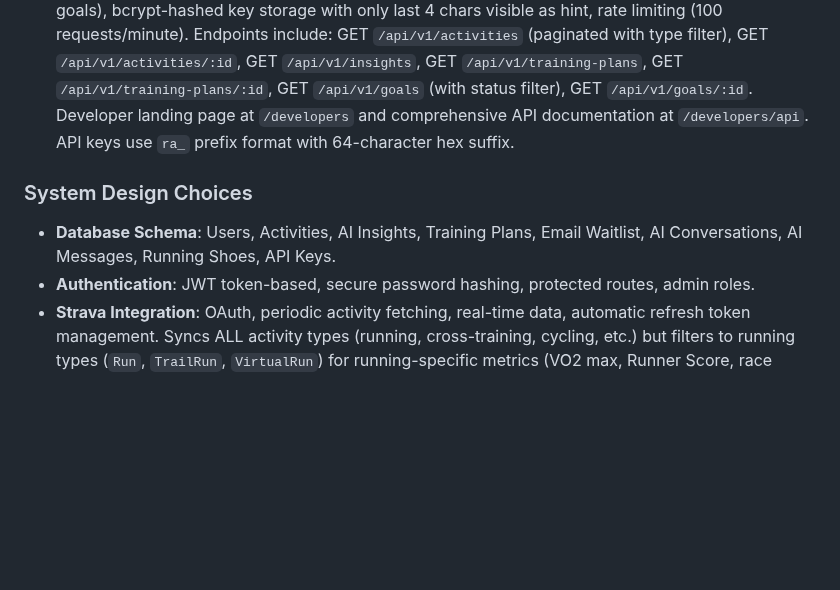
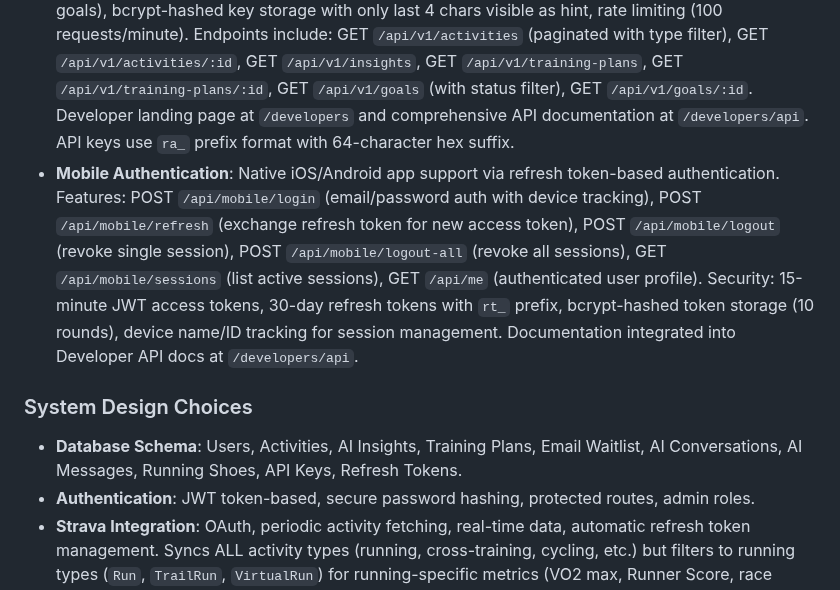
Before and after one commit to biserd/AIRunningTracker, a Markdown page: replit.md, the part around the change. GitHub-like rendering; blank space fills up the shorter version.

Commit message:
Add mobile authentication infrastructure and documentation
Add mobile authentication endpoints, security features, and documentation to the Developer API section of replit.md.

Replit-Commit-Author: Agent
Replit-Commit-Session-Id: 25d61a66-ee54-4ea4-b6a1-11fcee32bfb2
Replit-Commit-Checkpoint-Type: full_checkpoint
Replit-Commit-Event-Id: d7302aa7-a85b-4ad1-a7e0-06bec7850162
Replit-Commit-Screenshot-Url: https://storage.googleapis.com/screenshot-production-us-central1/b13af9a6-2dde-4df5-bbce-bbaaba898ea4/25d61a66-ee54-4ea4-b6a1-11fcee32bfb2/OZhBdsD

```diff
--- a/replit.md
+++ b/replit.md
@@ -44,9 +44,10 @@ Preferred communication style: Simple, everyday language.
 - **Fitness/Fatigue/Form Chart (CTL/ATL/TSB)**: Industry-standard training load metrics displayed on the dashboard via interactive Recharts visualization. Calculates CTL (Chronic Training Load - 42-day exponential weighted moving average representing long-term fitness), ATL (Acute Training Load - 7-day average representing recent fatigue), and TSB (Training Stress Balance - form score calculated as CTL minus ATL indicating race readiness). Features time range selector (30/90/180 days), beginner-friendly tooltips explaining each metric, expandable "About this chart" educational section with usage examples for building fitness and tapering, and dedicated FAQ section. Training load formula considers distance and pace intensity across all activity types (running, cycling, cross-training) for holistic assessment. AI insights now reference current TSB status (Fresh/Neutral/Fatigued/Very Fatigued) in recovery recommendations. Implemented via FitnessService with daily metric calculations and form interpretation logic.
 - **SEO & Content Marketing Infrastructure**: Comprehensive organic traffic strategy with blog system at `/blog`, dedicated `/ai-running-coach` landing page, and SEO-optimized content targeting high-value keywords (3,600-9,900 searches/month). Features FAQ schemas (JSON-LD) on all 6 calculator pages for Google rich snippets, keyword-optimized titles/meta descriptions, canonical URLs, Open Graph/Twitter Card tags for social sharing, and strategic internal linking between blog posts and tools. Blog navigation integrated into AppHeader and Footer. **Note**: Current implementation uses client-side SEO (JavaScript-injected meta tags via useEffect). For production deployment, consider implementing server-side rendering (SSR), static site generation (SSG), or pre-rendering to ensure search engine crawlers receive SEO meta tags in initial HTML response.
 - **Developer API**: Public RESTful API v1 at `/api/v1/*` allowing users to programmatically access their running data using secure API keys. Features: API key management in Settings page (create, view, delete keys with max 5 per user), scope-based authorization (activities, insights, training_plans, goals), bcrypt-hashed key storage with only last 4 chars visible as hint, rate limiting (100 requests/minute). Endpoints include: GET `/api/v1/activities` (paginated with type filter), GET `/api/v1/activities/:id`, GET `/api/v1/insights`, GET `/api/v1/training-plans`, GET `/api/v1/training-plans/:id`, GET `/api/v1/goals` (with status filter), GET `/api/v1/goals/:id`. Developer landing page at `/developers` and comprehensive API documentation at `/developers/api`. API keys use `ra_` prefix format with 64-character hex suffix.
+- **Mobile Authentication**: Native iOS/Android app support via refresh token-based authentication. Features: POST `/api/mobile/login` (email/password auth with device tracking), POST `/api/mobile/refresh` (exchange refresh token for new access token), POST `/api/mobile/logout` (revoke single session), POST `/api/mobile/logout-all` (revoke all sessions), GET `/api/mobile/sessions` (list active sessions), GET `/api/me` (authenticated user profile). Security: 15-minute JWT access tokens, 30-day refresh tokens with `rt_` prefix, bcrypt-hashed token storage (10 rounds), device name/ID tracking for session management. Documentation integrated into Developer API docs at `/developers/api`.
 
 ### System Design Choices
-- **Database Schema**: Users, Activities, AI Insights, Training Plans, Email Waitlist, AI Conversations, AI Messages, Running Shoes, API Keys.
+- **Database Schema**: Users, Activities, AI Insights, Training Plans, Email Waitlist, AI Conversations, AI Messages, Running Shoes, API Keys, Refresh Tokens.
 - **Authentication**: JWT token-based, secure password hashing, protected routes, admin roles.
 - **Strava Integration**: OAuth, periodic activity fetching, real-time data, automatic refresh token management. Syncs ALL activity types (running, cross-training, cycling, etc.) but filters to running types (`Run`, `TrailRun`, `VirtualRun`) for running-specific metrics (VO2 max, Runner Score, race predictions, pace analysis). Training load and injury risk analysis use all activities for holistic assessment.
 - **AI Analytics Engine**: OpenAI GPT-5.1 integration for performance insights, ML-powered race predictions, injury risk analysis, personalized training plans, Runner Score calculation, conversational coaching chat, and gear recommendations. Uses unified AI pipeline with conditional prompts: runners receive pace/form analysis, cross-training-only users receive "running readiness" guidance based on their fitness foundation. All users get the same five insight types plus four recommendations (speed, hills, long run, gear/shoes) through the AI pipeline. Gear recommendations analyze cumulative mileage (300-500 mile shoe replacement threshold) and training patterns to suggest shoe replacements or new shoe exploration.
```
